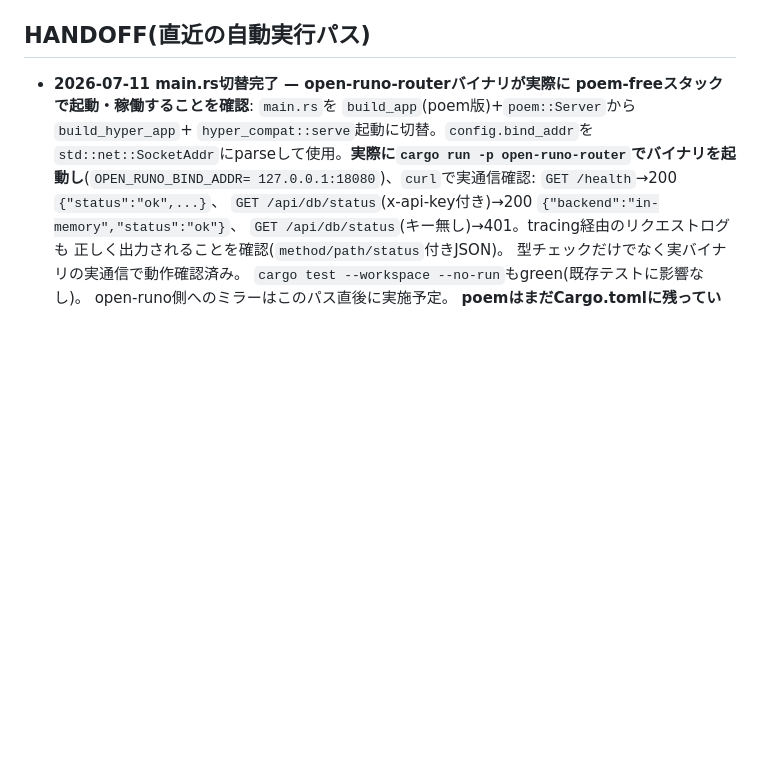
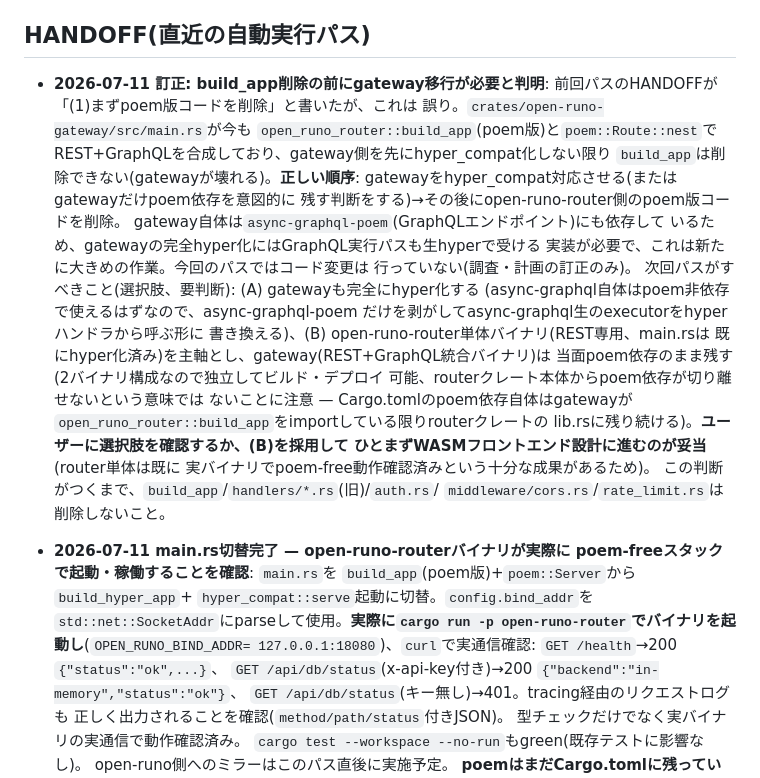
Before and after one commit to aon-co-jp/RPoem, a Markdown page: CLAUDE.md, the part around the change. Rendered like a GitHub page; blank space fills up the shorter version.

Commit message:
docs: correct HANDOFF ordering — gateway migration must precede poem removal
open-runo-gateway still imports open_runo_router::build_app; deleting
it now would break that binary. No code changes, just fixing the
documented next-steps order before the next pass acts on it.

```diff
--- a/CLAUDE.md
+++ b/CLAUDE.md
@@ -104,6 +104,33 @@ open-runo / poem-runo のものをそのまま保持しているため、コミ
   アラビア語の10言語が揃っている。
 
 ## HANDOFF(直近の自動実行パス)
+
+- **2026-07-11 訂正: build_app削除の前にgateway移行が必要と判明**:
+  前回パスのHANDOFFが「(1)まずpoem版コードを削除」と書いたが、これは
+  誤り。`crates/open-runo-gateway/src/main.rs`が今も
+  `open_runo_router::build_app`(poem版)と`poem::Route::nest`で
+  REST+GraphQLを合成しており、gateway側を先にhyper_compat化しない限り
+  `build_app`は削除できない(gatewayが壊れる)。**正しい順序**:
+  gatewayをhyper_compat対応させる(またはgatewayだけpoem依存を意図的に
+  残す判断をする)→その後にopen-runo-router側のpoem版コードを削除。
+  gateway自体は`async-graphql-poem`(GraphQLエンドポイント)にも依存して
+  いるため、gatewayの完全hyper化にはGraphQL実行パスも生hyperで受ける
+  実装が必要で、これは新たに大きめの作業。今回のパスではコード変更は
+  行っていない(調査・計画の訂正のみ)。
+  次回パスがすべきこと(選択肢、要判断): (A) gatewayも完全にhyper化する
+  (async-graphql自体はpoem非依存で使えるはずなので、async-graphql-poem
+  だけを剥がしてasync-graphql生のexecutorをhyperハンドラから呼ぶ形に
+  書き換える)、(B) open-runo-router単体バイナリ(REST専用、main.rsは
+  既にhyper化済み)を主軸とし、gateway(REST+GraphQL統合バイナリ)は
+  当面poem依存のまま残す(2バイナリ構成なので独立してビルド・デプロイ
+  可能、routerクレート本体からpoem依存が切り離せないという意味では
+  ないことに注意 — Cargo.tomlのpoem依存自体はgatewayが
+  `open_runo_router::build_app`をimportしている限りrouterクレートの
+  lib.rsに残り続ける)。**ユーザーに選択肢を確認するか、(B)を採用して
+  ひとまずWASMフロントエンド設計に進むのが妥当**(router単体は既に
+  実バイナリでpoem-free動作確認済みという十分な成果があるため)。
+  この判断がつくまで、`build_app`/`handlers/*.rs`(旧)/`auth.rs`/
+  `middleware/cors.rs`/`rate_limit.rs`は削除しないこと。
 
 - **2026-07-11 main.rs切替完了 — open-runo-routerバイナリが実際に
   poem-freeスタックで起動・稼働することを確認**: `main.rs`を
```
